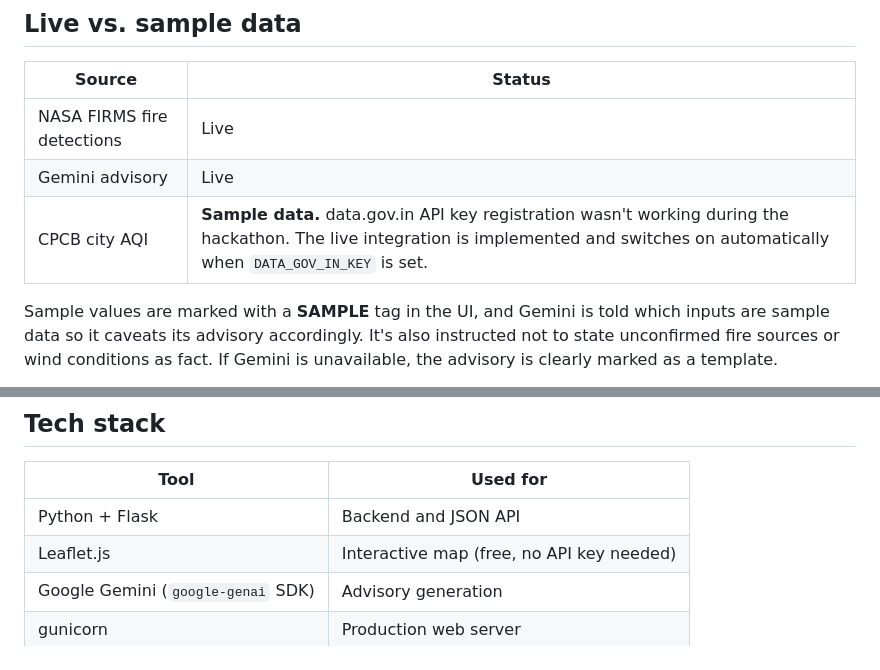
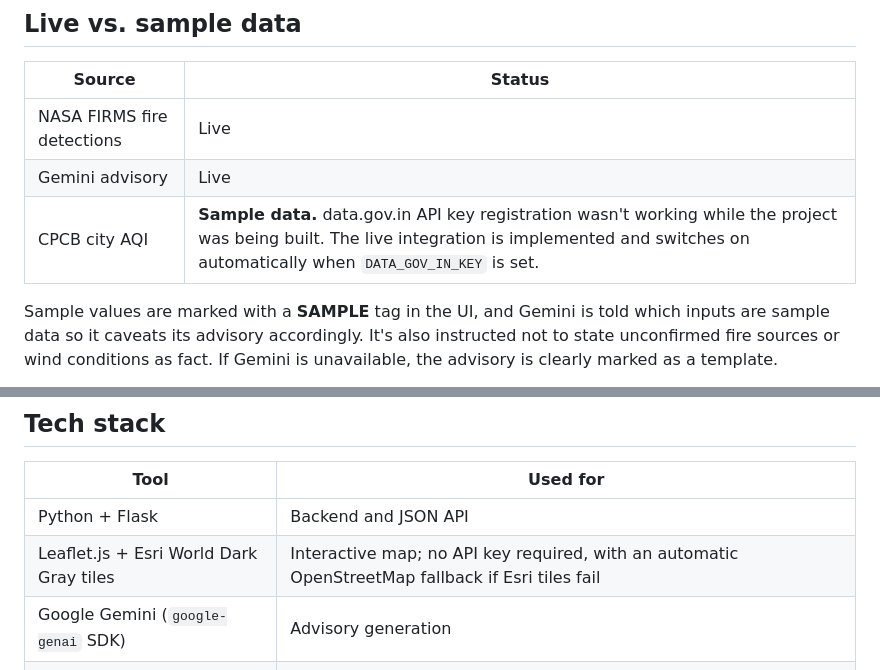
Before and after one commit to snprafful/Cross-Border-Pollution-Alert, a Markdown page: README.md, 2 parts joined by grey strips. Rendered like a GitHub page.

Commit message:
update map tech stack row

```diff
--- a/README.md
+++ b/README.md
@@ -43,7 +43,7 @@ and there's no single view connecting the two.
 |---|---|
 | NASA FIRMS fire detections | Live |
 | Gemini advisory | Live |
-| CPCB city AQI | **Sample data.** data.gov.in API key registration wasn't working during the hackathon. The live integration is implemented and switches on automatically when `DATA_GOV_IN_KEY` is set. |
+| CPCB city AQI | **Sample data.** data.gov.in API key registration wasn't working while the project was being built. The live integration is implemented and switches on automatically when `DATA_GOV_IN_KEY` is set. |
 
 Sample values are marked with a **SAMPLE** tag in the UI, and Gemini is told
 which inputs are sample data so it caveats its advisory accordingly. It's also
@@ -105,7 +105,7 @@ idle.
 | Tool | Used for |
 |---|---|
 | Python + Flask | Backend and JSON API |
-| Leaflet.js | Interactive map (free, no API key needed) |
+| Leaflet.js + Esri World Dark Gray tiles | Interactive map; no API key required, with an automatic OpenStreetMap fallback if Esri tiles fail |
 | Google Gemini (`google-genai` SDK) | Advisory generation |
 | gunicorn | Production web server |
 | Docker + Google Cloud Run | Deployment (serverless, Mumbai region) |
```
